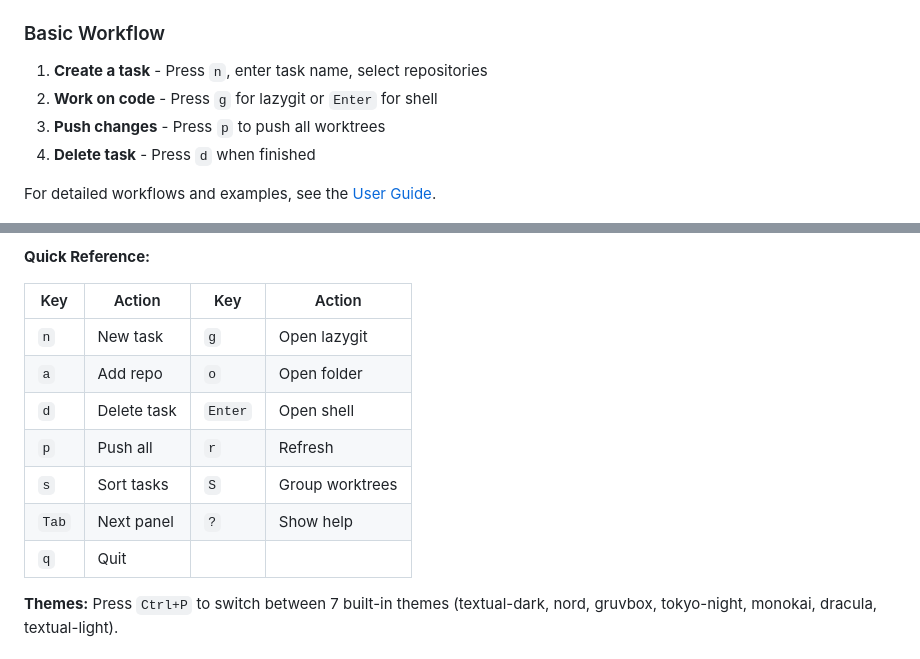
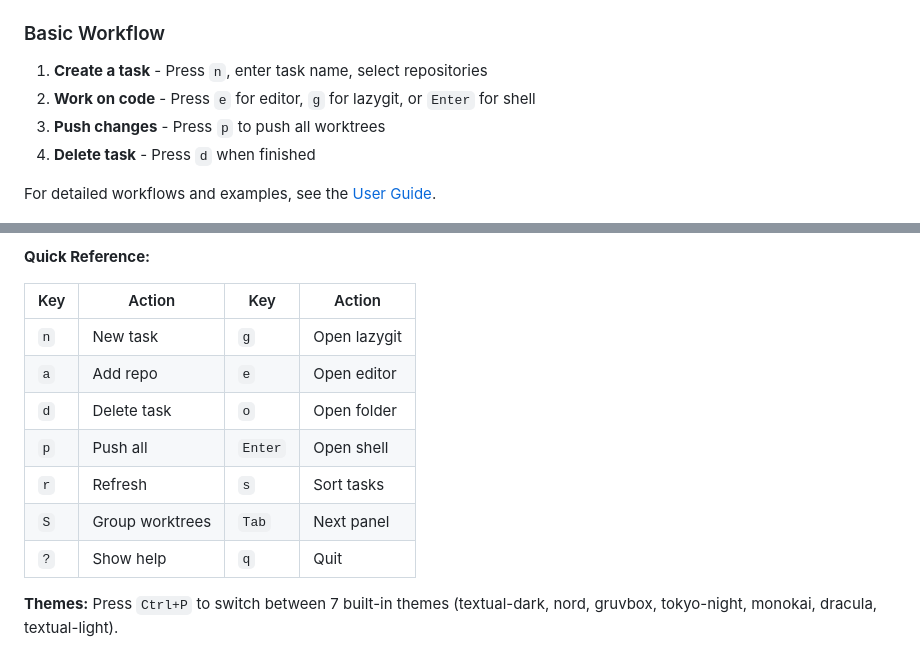
Before and after one commit to ruslanfialkovskii/tasktree-manager, a Markdown page: README.md, 2 parts joined by grey strips. Drawn GitHub-style.

Commit message:
feat: add keybinding to open editor in current folder

```diff
--- a/README.md
+++ b/README.md
@@ -64,7 +64,7 @@ On first run, you'll configure:
 ### Basic Workflow
 
 1. **Create a task** - Press `n`, enter task name, select repositories
-2. **Work on code** - Press `g` for lazygit or `Enter` for shell
+2. **Work on code** - Press `e` for editor, `g` for lazygit, or `Enter` for shell
 3. **Push changes** - Press `p` to push all worktrees
 4. **Delete task** - Press `d` when finished
 
@@ -83,12 +83,12 @@ For detailed workflows and examples, see the [User Guide](docs/user-guide.md).
 | Key | Action | Key | Action |
 |-----|--------|-----|--------|
 | `n` | New task | `g` | Open lazygit |
-| `a` | Add repo | `o` | Open folder |
-| `d` | Delete task | `Enter` | Open shell |
-| `p` | Push all | `r` | Refresh |
-| `s` | Sort tasks | `S` | Group worktrees |
-| `Tab` | Next panel | `?` | Show help |
-| `q` | Quit |  |  |
+| `a` | Add repo | `e` | Open editor |
+| `d` | Delete task | `o` | Open folder |
+| `p` | Push all | `Enter` | Open shell |
+| `r` | Refresh | `s` | Sort tasks |
+| `S` | Group worktrees | `Tab` | Next panel |
+| `?` | Show help | `q` | Quit |
 
 **Themes:** Press `Ctrl+P` to switch between 7 built-in themes (textual-dark, nord, gruvbox, tokyo-night, monokai, dracula, textual-light).
 
```
Also changed, not shown: docs/configuration.md (+4 -2 lines), docs/user-guide.md (+20 -5 lines).
